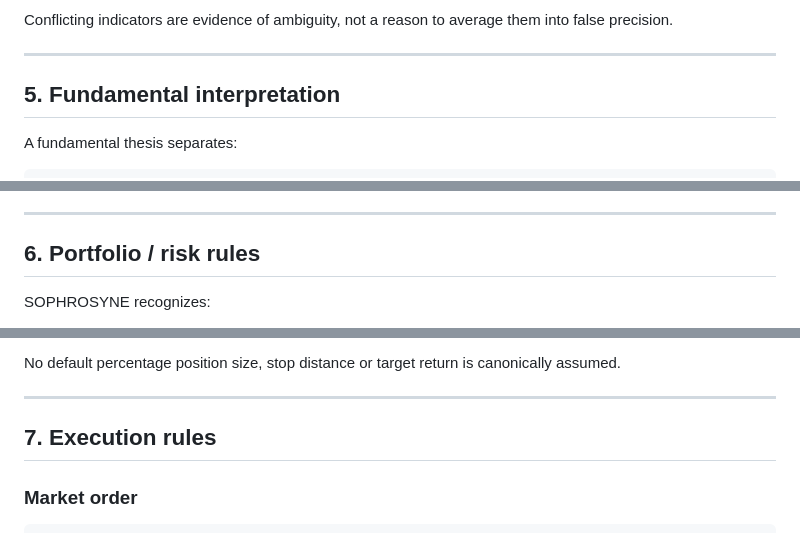
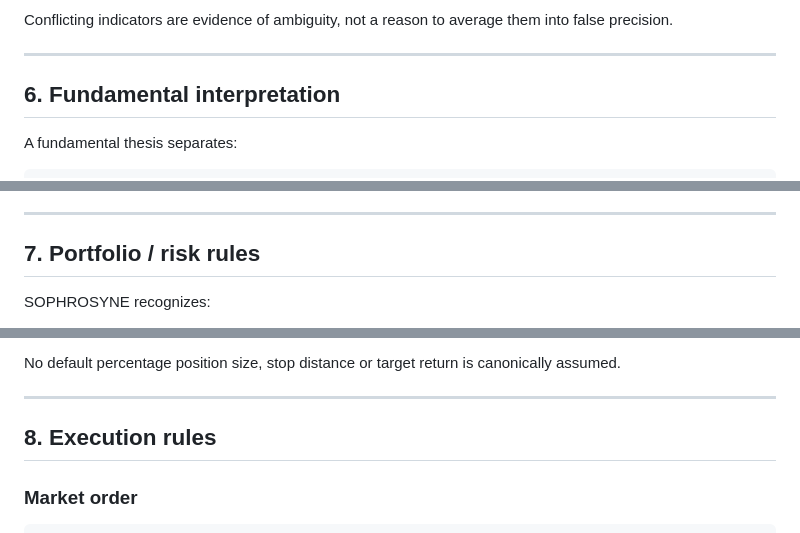
Before and after one commit to Em3rc0d/SOPHROSYNE, a Markdown page: docs/quant/MARKET_DOMAIN_FOUNDATION.md, 3 parts joined by grey strips. GitHub-like rendering.

```diff
--- a/docs/quant/MARKET_DOMAIN_FOUNDATION.md
+++ b/docs/quant/MARKET_DOMAIN_FOUNDATION.md
@@ -222,7 +232,7 @@ Conflicting indicators are evidence of ambiguity, not a reason to average them i
 
 ---
 
-## 5. Fundamental interpretation
+## 6. Fundamental interpretation
 
 A fundamental thesis separates:
 
@@ -247,7 +257,7 @@ Rules:
 
 ---
 
-## 6. Portfolio / risk rules
+## 7. Portfolio / risk rules
 
 SOPHROSYNE recognizes:
 - asset-specific risk;
@@ -268,7 +278,7 @@ No default percentage position size, stop distance or target return is canonical
 
 ---
 
-## 7. Execution rules
+## 8. Execution rules
 
 ### Market order
 
```
Also changed, not shown: other parts of docs/quant/MARKET_DOMAIN_FOUNDATION.md (+19 -9 lines).
